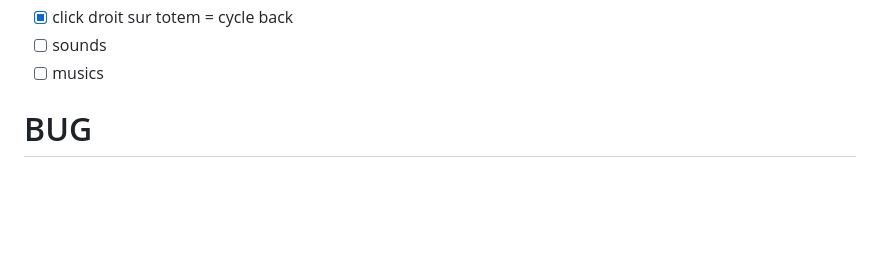
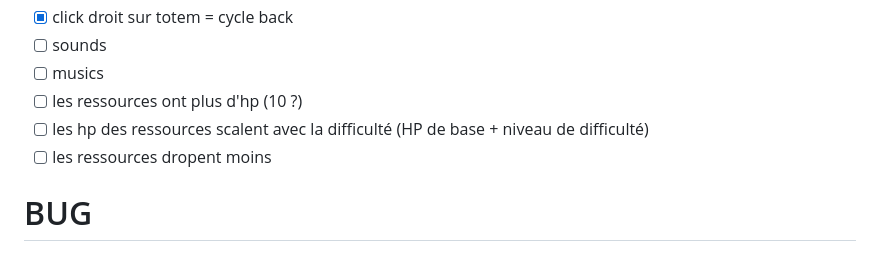
Before and after one commit to Kayno0o/gwj-86-godot, a Markdown page: TODO.md, the part around the change. GitHub-like rendering; blank space fills up the shorter version.

Commit message:
chore: update TODOs

```diff
--- a/TODO.md
+++ b/TODO.md
@@ -54,6 +54,9 @@
 - [X] click droit sur totem = cycle back
 - [ ] sounds
 - [ ] musics
+- [ ] les ressources ont plus d'hp (10 ?)
+- [ ] les hp des ressources scalent avec la difficulté (HP de base + niveau de difficulté)
+- [ ] les ressources dropent moins
 
 # BUG
 ## GAMEBREACKING :
```
